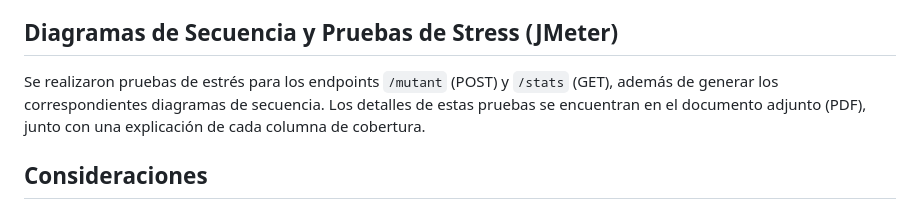
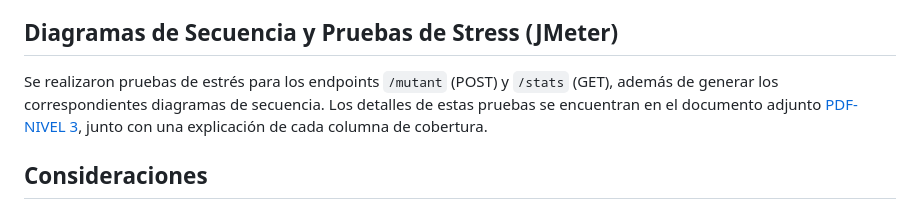
Before and after one commit to ignacioesanchez1/parcial3k9, a Markdown page: README.md, the part around the change. GitHub-like rendering.

```diff
--- a/README.md
+++ b/README.md
@@ -104,7 +104,7 @@ Este proyecto mantiene una cobertura de código superior al 80%, con buenos resu
 
 Diagramas de Secuencia y Pruebas de Stress (JMeter)
 -
-Se realizaron pruebas de estrés para los endpoints `/mutant` (POST) y `/stats` (GET), además de generar los correspondientes diagramas de secuencia. Los detalles de estas pruebas se encuentran en el documento adjunto (PDF), junto con una explicación de cada columna de cobertura.
+Se realizaron pruebas de estrés para los endpoints `/mutant` (POST) y `/stats` (GET), además de generar los correspondientes diagramas de secuencia. Los detalles de estas pruebas se encuentran en el documento adjunto <a href="NIVEL 3.pdf">PDF-NIVEL 3</a>, junto con una explicación de cada columna de cobertura.
 
 
 Consideraciones
```
